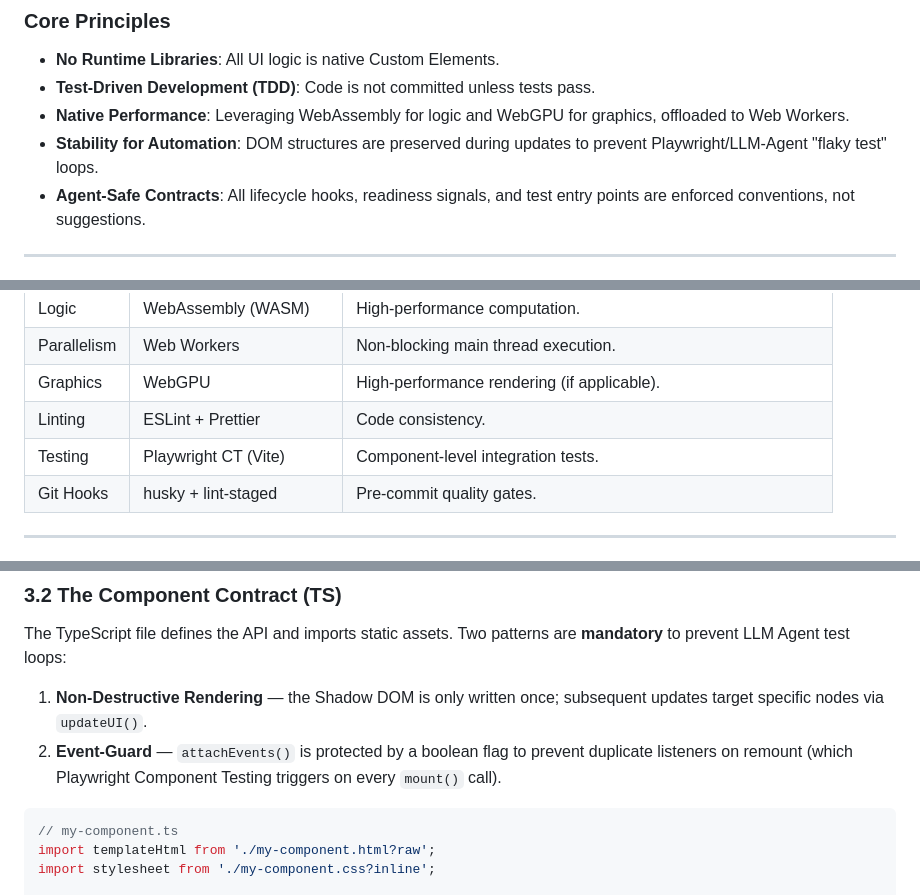
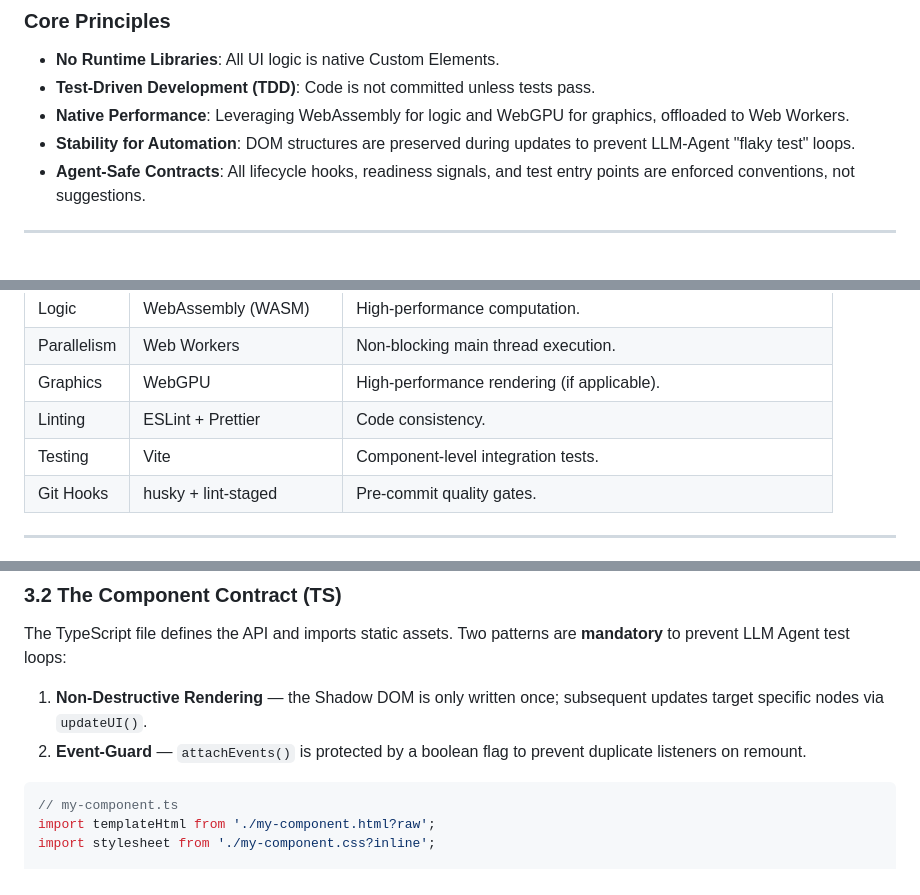
Before and after one commit to sholtomaud/body-map, a Markdown page: DESIGN.md, 3 parts joined by grey strips. Drawn GitHub-style.

````diff
--- a/DESIGN.md
+++ b/DESIGN.md
@@ -12,7 +12,7 @@ concerns.
 - **No Runtime Libraries**: All UI logic is native Custom Elements.
 - **Test-Driven Development (TDD)**: Code is not committed unless tests pass.
 - **Native Performance**: Leveraging WebAssembly for logic and WebGPU for graphics, offloaded to Web Workers.
-- **Stability for Automation**: DOM structures are preserved during updates to prevent Playwright/LLM-Agent "flaky test" loops.
+- **Stability for Automation**: DOM structures are preserved during updates to prevent LLM-Agent "flaky test" loops.
 - **Agent-Safe Contracts**: All lifecycle hooks, readiness signals, and test entry points are enforced conventions, not suggestions.
 
 ---
@@ -29,7 +29,7 @@ concerns.
 | Parallelism | Web Workers | Non-blocking main thread execution. |
 | Graphics | WebGPU | High-performance rendering (if applicable). |
 | Linting | ESLint + Prettier | Code consistency. |
-| Testing | Playwright CT (Vite) | Component-level integration tests. |
+| Testing | Vite | Component-level integration tests. |
 | Git Hooks | husky + lint-staged | Pre-commit quality gates. |
 
 ---
@@ -59,7 +59,7 @@ prevent LLM Agent test loops:
 1. **Non-Destructive Rendering** — the Shadow DOM is only written once; subsequent updates
    target specific nodes via `updateUI()`.
 2. **Event-Guard** — `attachEvents()` is protected by a boolean flag to prevent duplicate
-   listeners on remount (which Playwright Component Testing triggers on every `mount()` call).
+   listeners on remount.
 
 ```typescript
 // my-component.ts
````
Also changed, not shown: other parts of DESIGN.md (+7 -97 lines).
